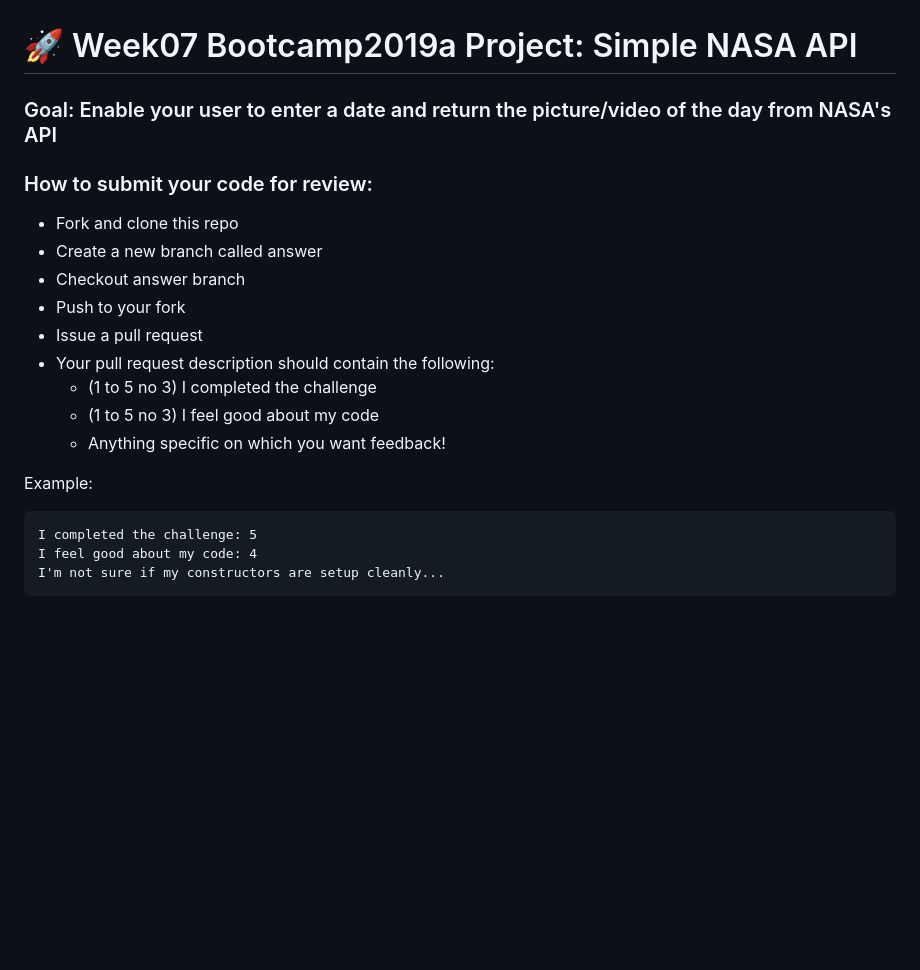
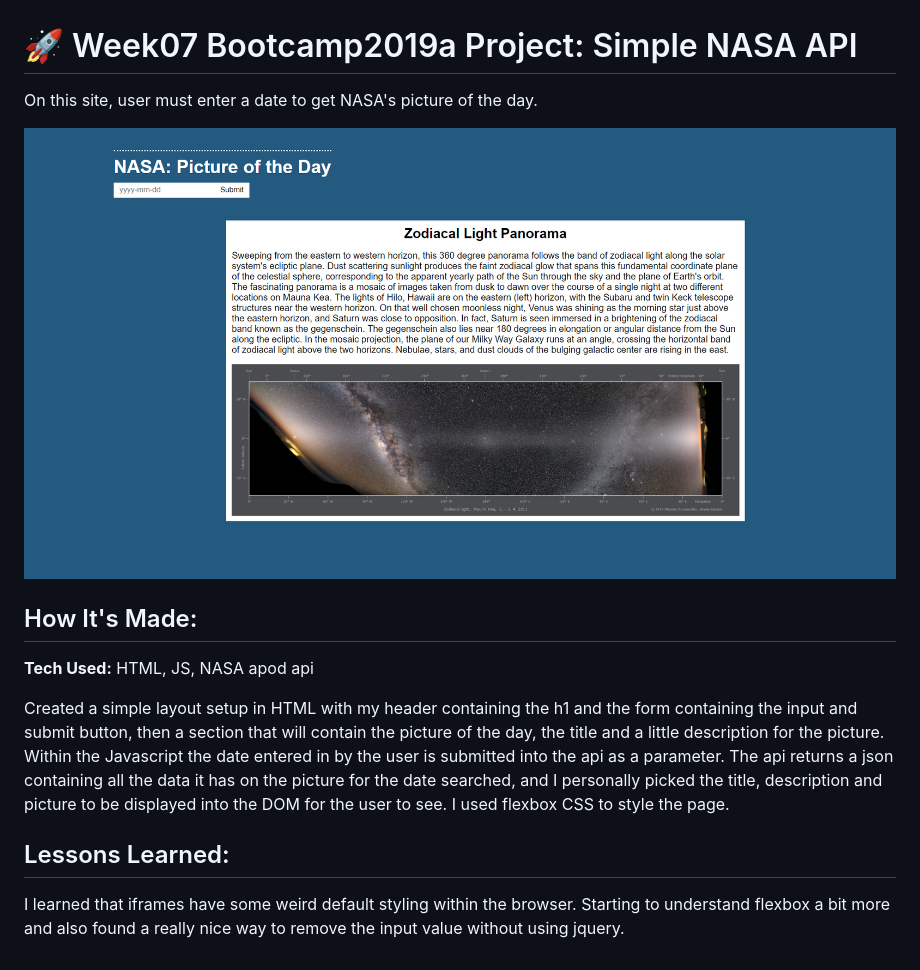
Before and after one commit to Resilient-Labs/simple-nasa-api-bootcamp, a Markdown page: README.md, the part around the change. Drawn GitHub-style; pictures changed too: nasapotd.png (added); blank space fills up the shorter version.

Commit message:
first commit, overwrote readme and added project image

````diff
--- a/README.md
+++ b/README.md
@@ -1,22 +1,15 @@
 # 🚀 Week07 Bootcamp2019a Project: Simple NASA API
 
-### Goal: Enable your user to enter a date and return the picture/video of the day from NASA's API
+On this site, user must enter a date to get NASA's picture of the day.
 
-### How to submit your code for review:
+![screenshot of project](nasapotd.png)
 
-- Fork and clone this repo
-- Create a new branch called answer
-- Checkout answer branch
-- Push to your fork
-- Issue a pull request
-- Your pull request description should contain the following:
-  - (1 to 5 no 3) I completed the challenge
-  - (1 to 5 no 3) I feel good about my code
-  - Anything specific on which you want feedback!
+## How It's Made:
 
-Example:
-```
-I completed the challenge: 5
-I feel good about my code: 4
-I'm not sure if my constructors are setup cleanly...
-```
+**Tech Used:** HTML, JS, NASA apod api
+
+Created a simple layout setup in HTML with my header containing the h1 and the form containing the input and submit button, then a section that will contain the picture of the day, the title and a little description for the picture. Within the Javascript the date entered in by the user is submitted into the api as a parameter. The api returns a json containing all the data it has on the picture for the date searched, and I personally picked the title, description and picture to be displayed into the DOM for the user to see. I used flexbox CSS to style the page.
+
+## Lessons Learned:
+
+I learned that iframes have some weird default styling within the browser. Starting to understand flexbox a bit more and also found a really nice way to remove the input value without using jquery.
````
Also changed, not shown: 3 other files.
